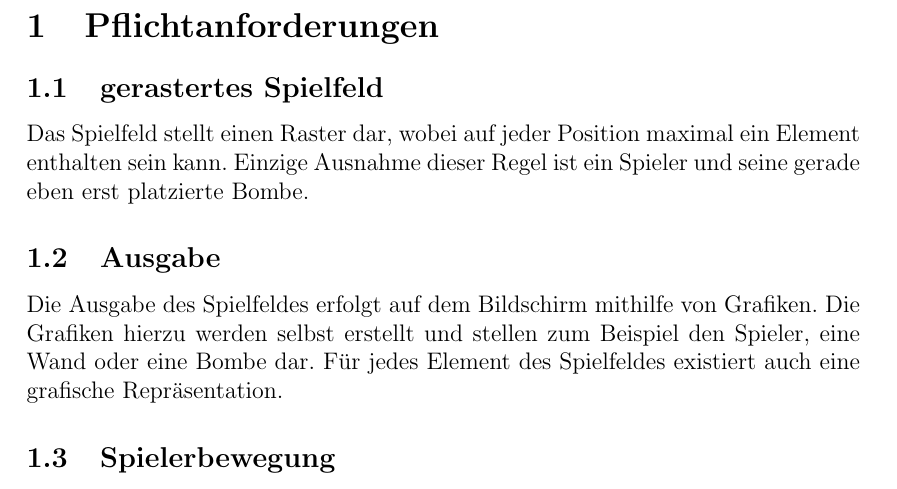
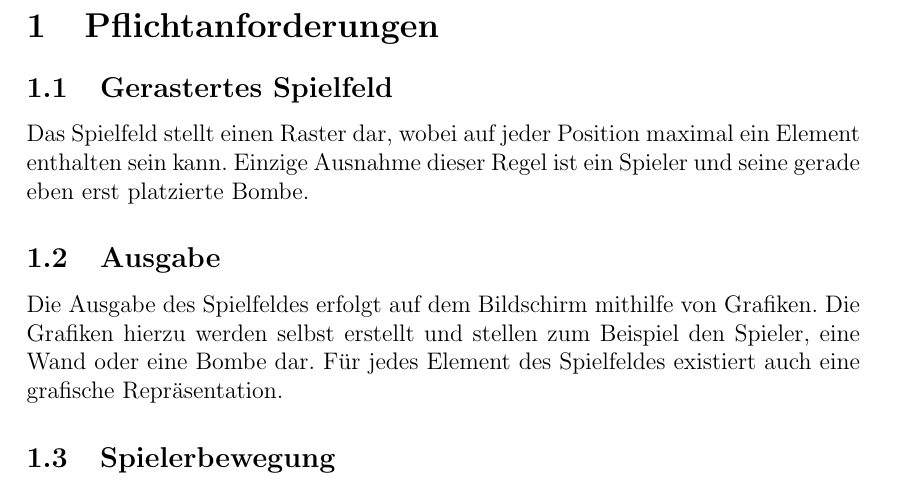
Before and after one commit to benediktibk/bomberman, a LaTeX document (documents/specification_sheet/specification_sheet.tex): part of page 1 of 2, cut so that both start at the same text. Compiled offline with pdfLaTeX; an older LaTeX class or package is replaced by its successor.

Commit message:
fixed spelling error in specification sheet

```diff
--- a/documents/specification_sheet/specification_sheet.tex
+++ b/documents/specification_sheet/specification_sheet.tex
@@ -26,7 +26,7 @@
 \begin{document}
 
 \section{Pflichtanforderungen}
-\subsection{gerastertes Spielfeld}
+\subsection{Gerastertes Spielfeld}
 Das Spielfeld stellt einen Raster dar, wobei auf jeder Position maximal ein Element enthalten sein kann. Einzige Ausnahme dieser Regel ist ein Spieler und seine gerade eben erst platzierte Bombe.
 \subsection{Ausgabe}
 Die Ausgabe des Spielfeldes erfolgt auf dem Bildschirm mithilfe von Grafiken. Die Grafiken hierzu werden selbst erstellt und stellen zum Beispiel den Spieler, eine Wand oder eine Bombe dar. Für jedes Element des Spielfeldes existiert auch eine grafische Repräsentation.
```
